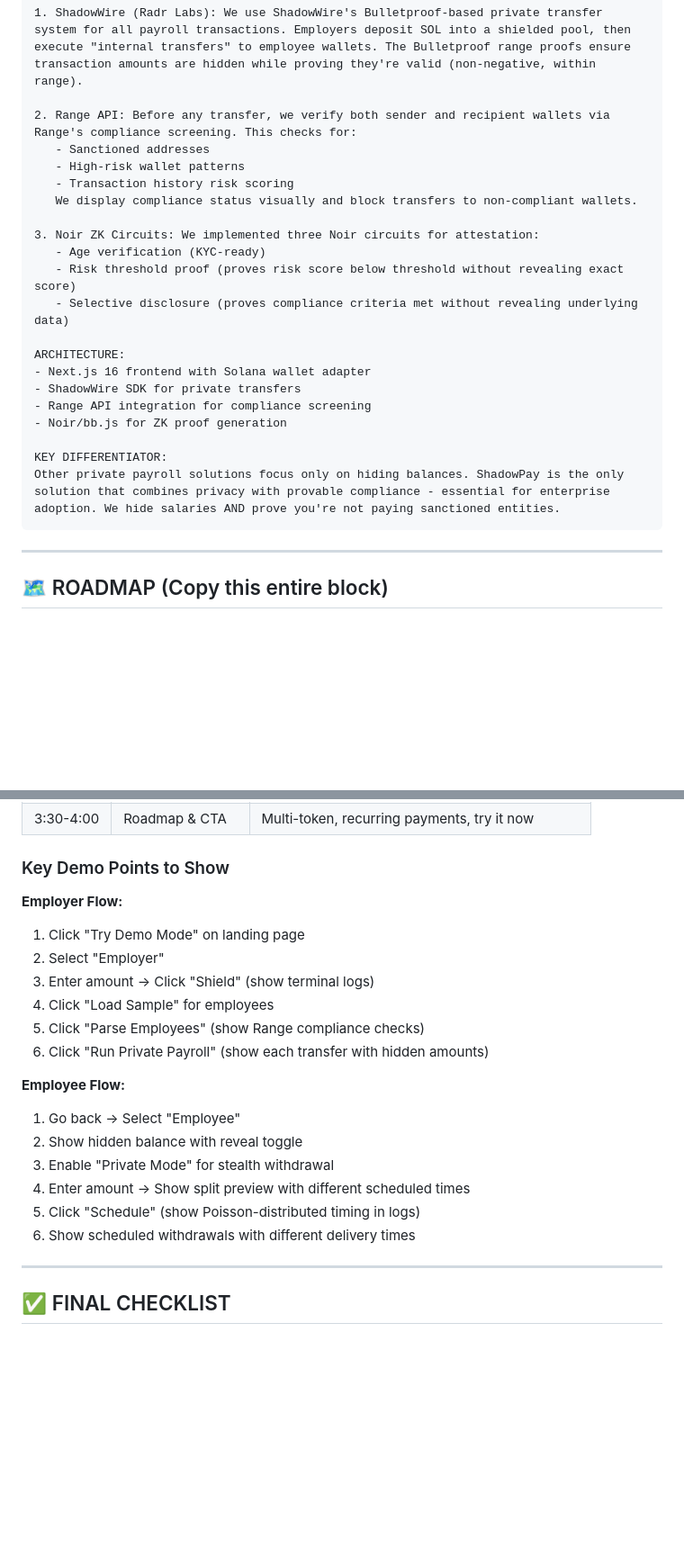
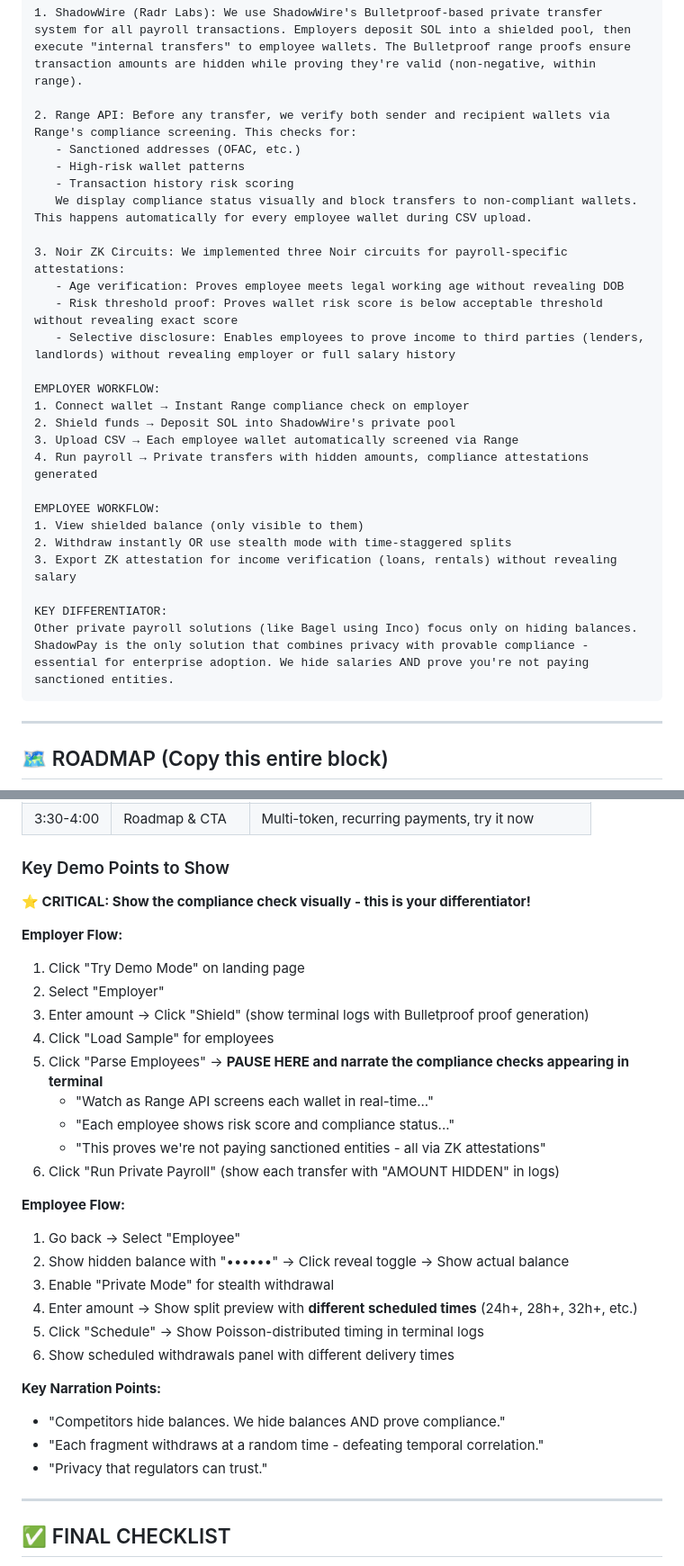
Before and after one commit to Arpit-Khandelwal/shadowpay-demo, a Markdown page: SUBMISSION_READY.md, 2 parts joined by grey strips. Shown at 90% size. Rendered like a GitHub page; blank space fills up the shorter version.

Commit message:
docs: enhance SUBMISSION_READY.md with all form fields and AI-reviewed content

````diff
--- a/SUBMISSION_READY.md
+++ b/SUBMISSION_READY.md
@@ -51,24 +99,29 @@ CORE TECHNOLOGIES:
 1. ShadowWire (Radr Labs): We use ShadowWire's Bulletproof-based private transfer system for all payroll transactions. Employers deposit SOL into a shielded pool, then execute "internal transfers" to employee wallets. The Bulletproof range proofs ensure transaction amounts are hidden while proving they're valid (non-negative, within range).
 
 2. Range API: Before any transfer, we verify both sender and recipient wallets via Range's compliance screening. This checks for:
-   - Sanctioned addresses
+   - Sanctioned addresses (OFAC, etc.)
    - High-risk wallet patterns
    - Transaction history risk scoring
-   We display compliance status visually and block transfers to non-compliant wallets.
+   We display compliance status visually and block transfers to non-compliant wallets. This happens automatically for every employee wallet during CSV upload.
 
-3. Noir ZK Circuits: We implemented three Noir circuits for attestation:
-   - Age verification (KYC-ready)
-   - Risk threshold proof (proves risk score below threshold without revealing exact score)
-   - Selective disclosure (proves compliance criteria met without revealing underlying data)
+3. Noir ZK Circuits: We implemented three Noir circuits for payroll-specific attestations:
+   - Age verification: Proves employee meets legal working age without revealing DOB
+   - Risk threshold proof: Proves wallet risk score is below acceptable threshold without revealing exact score
+   - Selective disclosure: Enables employees to prove income to third parties (lenders, landlords) without revealing employer or full salary history
 
-ARCHITECTURE:
-- Next.js 16 frontend with Solana wallet adapter
-- ShadowWire SDK for private transfers
-- Range API integration for compliance screening
-- Noir/bb.js for ZK proof generation
+EMPLOYER WORKFLOW:
+1. Connect wallet → Instant Range compliance check on employer
+2. Shield funds → Deposit SOL into ShadowWire's private pool
+3. Upload CSV → Each employee wallet automatically screened via Range
+4. Run payroll → Private transfers with hidden amounts, compliance attestations generated
+
+EMPLOYEE WORKFLOW:
+1. View shielded balance (only visible to them)
+2. Withdraw instantly OR use stealth mode with time-staggered splits
+3. Export ZK attestation for income verification (loans, rentals) without revealing salary
 
 KEY DIFFERENTIATOR:
-Other private payroll solutions focus only on hiding balances. ShadowPay is the only solution that combines privacy with provable compliance - essential for enterprise adoption. We hide salaries AND prove you're not paying sanctioned entities.
+Other private payroll solutions (like Bagel using Inco) focus only on hiding balances. ShadowPay is the only solution that combines privacy with provable compliance - essential for enterprise adoption. We hide salaries AND prove you're not paying sanctioned entities.
 ```
 
 ---
@@ -118,21 +205,31 @@ Position ShadowPay as the standard for privacy-preserving payroll on Solana, wit
 
 ### Key Demo Points to Show
 
+**⭐ CRITICAL: Show the compliance check visually - this is your differentiator!**
+
 **Employer Flow:**
 1. Click "Try Demo Mode" on landing page
 2. Select "Employer"
-3. Enter amount → Click "Shield" (show terminal logs)
+3. Enter amount → Click "Shield" (show terminal logs with Bulletproof proof generation)
 4. Click "Load Sample" for employees
-5. Click "Parse Employees" (show Range compliance checks)
-6. Click "Run Private Payroll" (show each transfer with hidden amounts)
+5. Click "Parse Employees" → **PAUSE HERE and narrate the compliance checks appearing in terminal**
+   - "Watch as Range API screens each wallet in real-time..."
+   - "Each employee shows risk score and compliance status..."
+   - "This proves we're not paying sanctioned entities - all via ZK attestations"
+6. Click "Run Private Payroll" (show each transfer with "AMOUNT HIDDEN" in logs)
 
 **Employee Flow:**
 1. Go back → Select "Employee"
-2. Show hidden balance with reveal toggle
+2. Show hidden balance with "••••••" → Click reveal toggle → Show actual balance
 3. Enable "Private Mode" for stealth withdrawal
-4. Enter amount → Show split preview with different scheduled times
-5. Click "Schedule" (show Poisson-distributed timing in logs)
-6. Show scheduled withdrawals with different delivery times
+4. Enter amount → Show split preview with **different scheduled times** (24h+, 28h+, 32h+, etc.)
+5. Click "Schedule" → Show Poisson-distributed timing in terminal logs
+6. Show scheduled withdrawals panel with different delivery times
+
+**Key Narration Points:**
+- "Competitors hide balances. We hide balances AND prove compliance."
+- "Each fragment withdraws at a random time - defeating temporal correlation."
+- "Privacy that regulators can trust."
 
 ---
 
````
Also changed, not shown: other parts of SUBMISSION_READY.md (+83 -1 lines).
